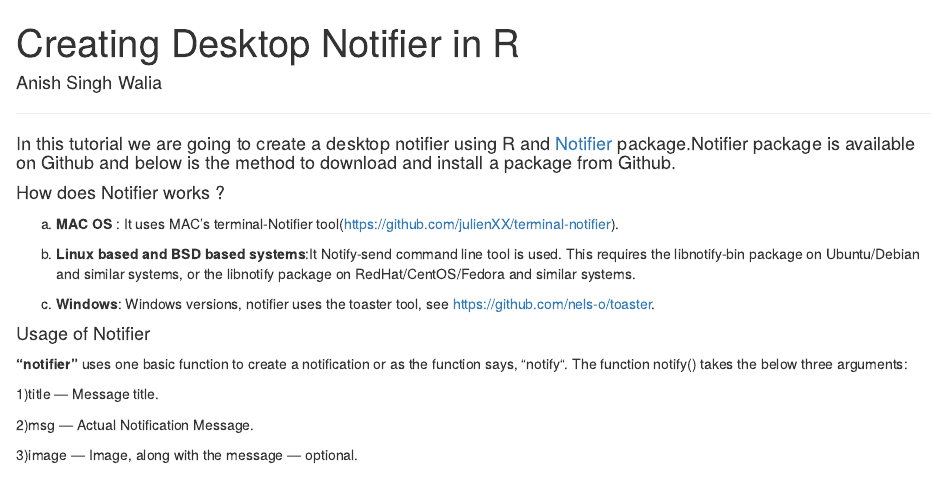
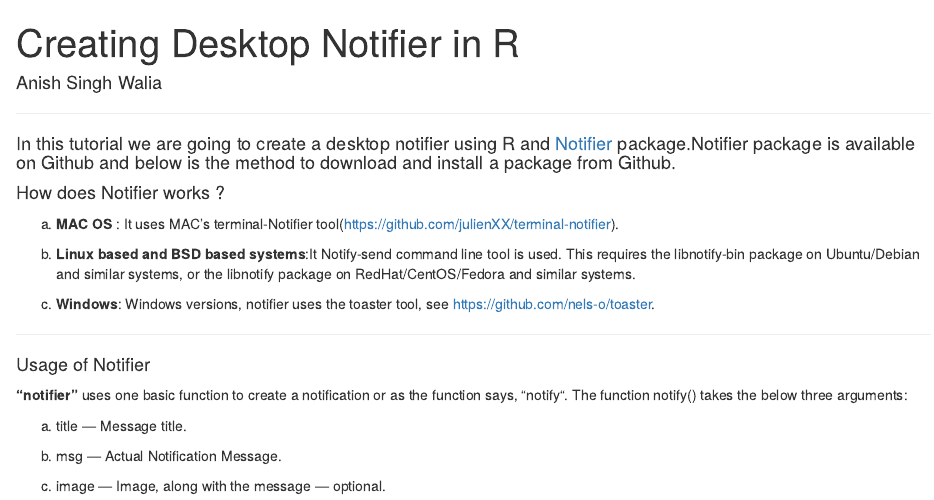
Before and after one commit to anishsingh20/Creating-Desktop-Notification-from-R, an R Markdown document (DesktopNotifier.Rmd): the page in a window 1100 px wide, from its top. Rendered offline with R 4.5, knitr and Pandoc, with nearby package versions.

Commit message:
added steps

```diff
--- a/DesktopNotifier.Rmd
+++ b/DesktopNotifier.Rmd
@@ -30,12 +30,16 @@ b) __Linux based and BSD based systems__:It Notify-send command line tool is use
 c) __Windows__: Windows versions, notifier uses the toaster tool, see https://github.com/nels-o/toaster.
 
 
+----------------
+
+
+
 #### Usage of Notifier
 
 __"notifier"__ uses one basic function to create a notification or as the function says, “notify“. The function notify() takes the below three arguments:
 
-1)title — Message title.
+a) title — Message title.
 
-2)msg — Actual Notification Message.
+b) msg — Actual Notification Message.
 
-3)image — Image, along with the message — optional.
+c) image — Image, along with the message — optional.
```
